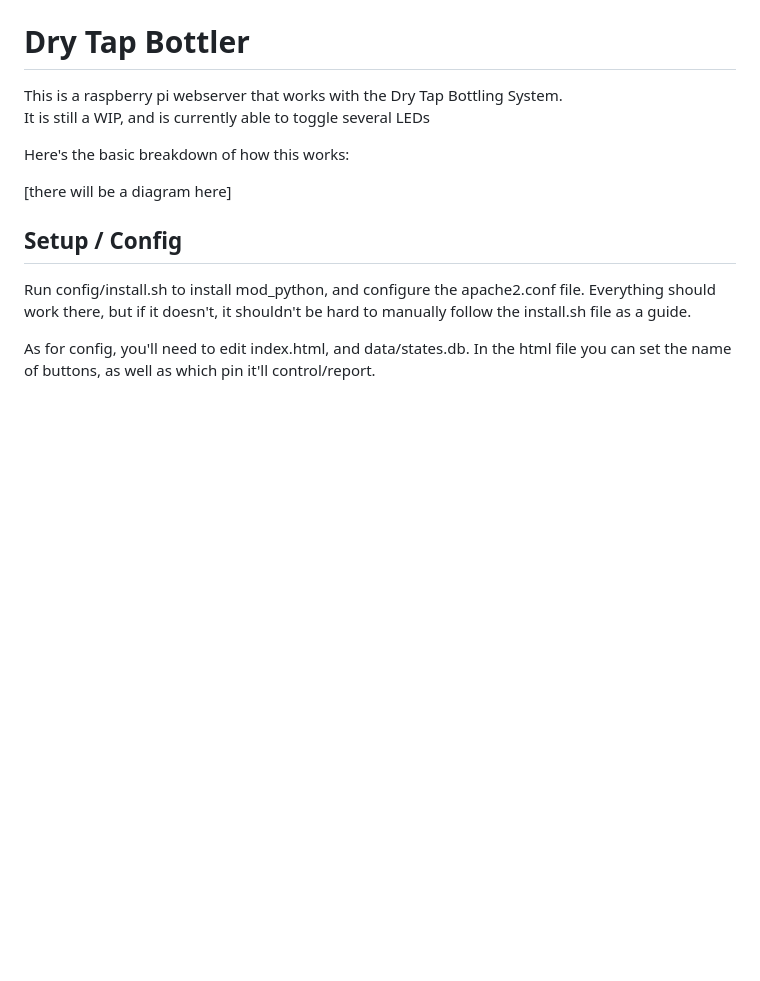
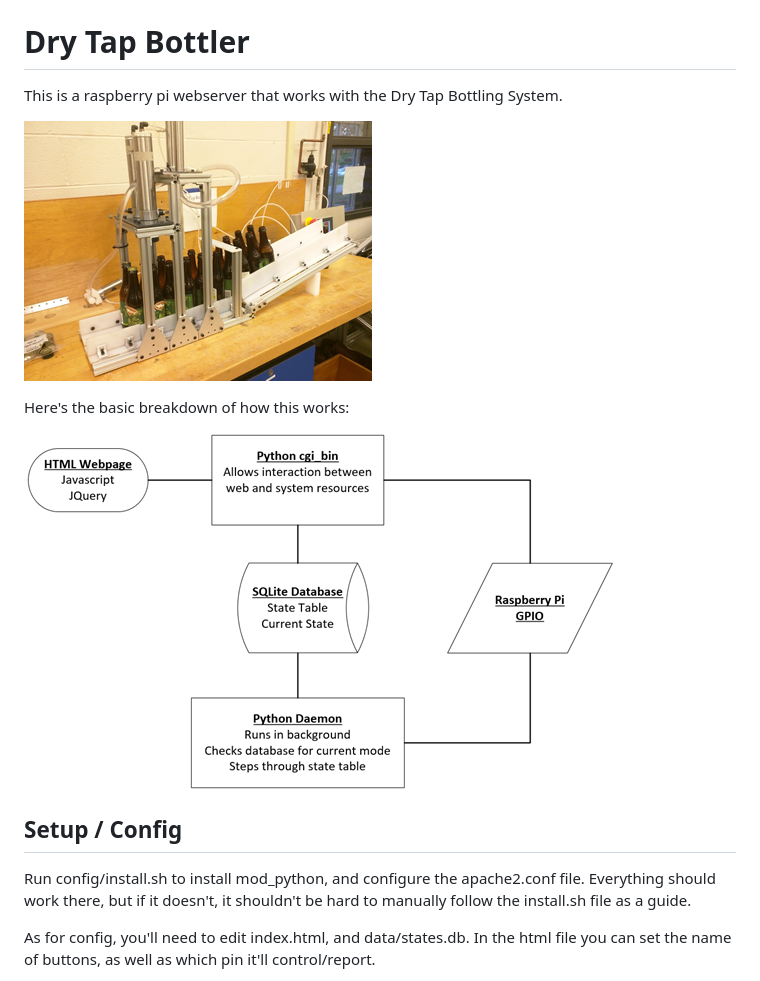
Before and after one commit to fattredd/drytap, a Markdown page: README.md, the part around one of its changes. Rendered like a GitHub page; pictures changed too: img/flowchart.png (added), img/product.png (added); blank space fills up the shorter version.

```diff
--- a/README.md
+++ b/README.md
@@ -1,11 +1,12 @@
 # Dry Tap Bottler
 
 This is a raspberry pi webserver that works with the Dry Tap Bottling System.
-It is still a WIP, and is currently able to toggle several LEDs
+
+![Final Product](/img/product.png)
 
 Here's the basic breakdown of how this works:
 
-[there will be a diagram here]
+![Flow Chart](/img/flowchart.png)
 
 ## Setup / Config
 Run config/install.sh to install mod_python, and configure the apache2.conf file.
```
Also changed, not shown: other parts of README.md (+27 -18 lines), img/cost.png (added), img/fill.png (added), img/press.png (added), 1 other file.
